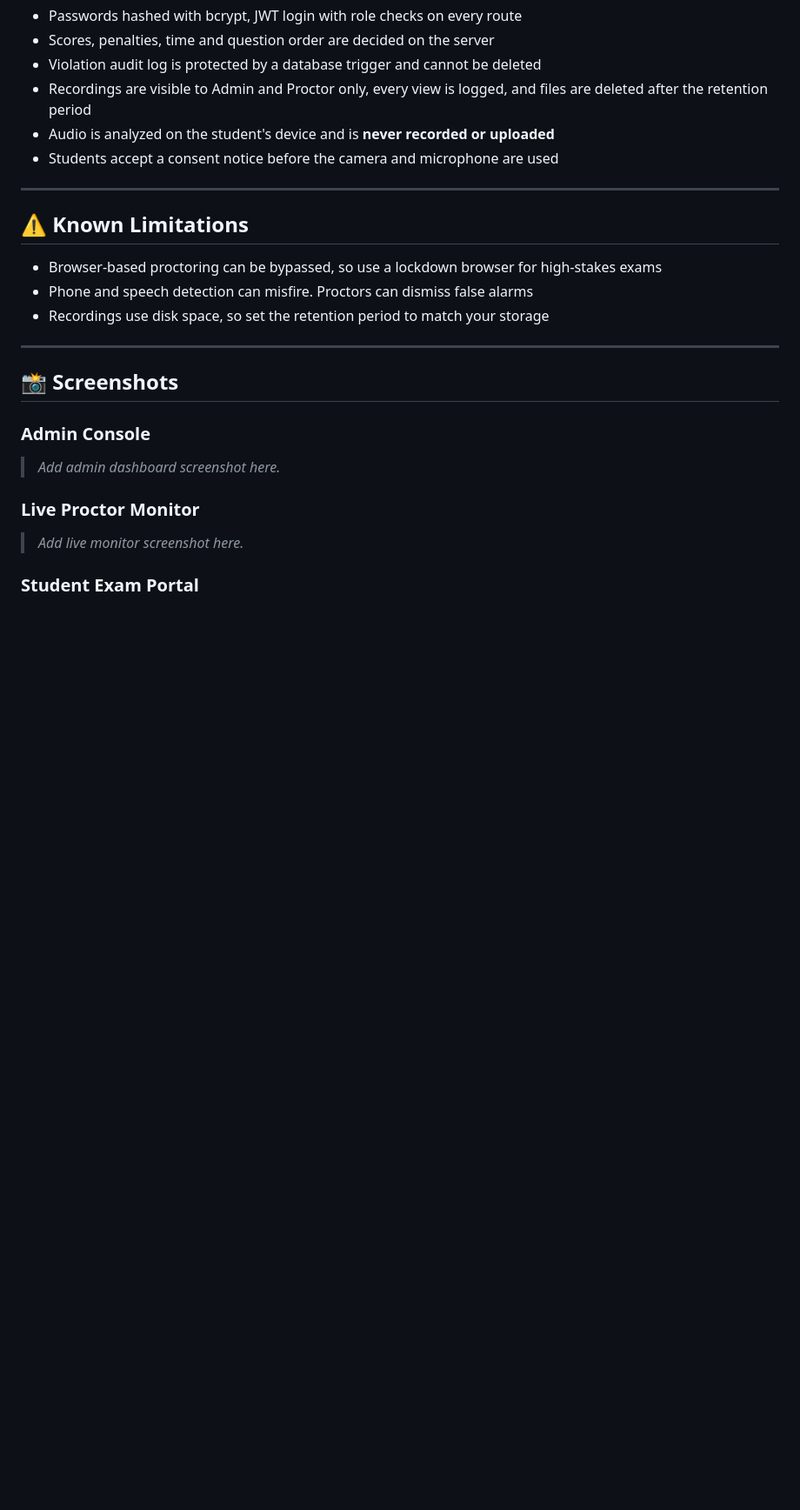
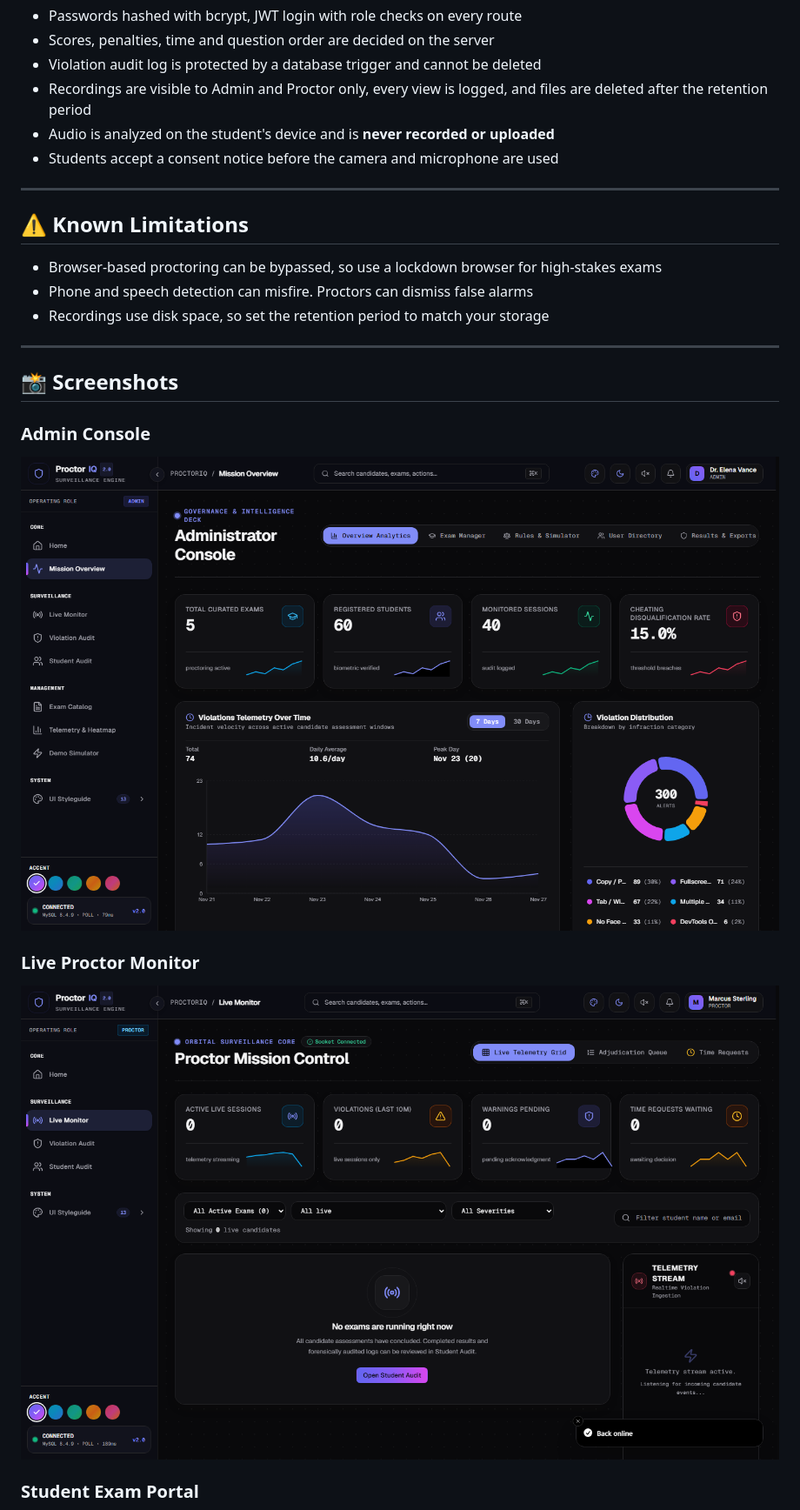
Before and after one commit to LR7Sujan/Online-Exam-Monitoring-System, a Markdown page: README.md, the part around one of its changes. Shown at 87% size. Rendered like a GitHub page; pictures changed too: docs/screenshots/admin-console.png, docs/screenshots/live-proctor-monitor.png; blank space fills up the shorter version.

Commit message:
Add website screenshots to README

```diff
--- a/README.md
+++ b/README.md
@@ -432,11 +432,11 @@ The project includes root `vercel.json` and `api/index.ts` adapters. When deploy
 
 ### Admin Console
 
-> *Add admin dashboard screenshot here.*
+![Admin Console](docs/screenshots/admin-console.png)
 
 ### Live Proctor Monitor
 
-> *Add live monitor screenshot here.*
+![Live Proctor Monitor](docs/screenshots/live-proctor-monitor.png)
 
 ### Student Exam Portal
 
```
Also changed, not shown: other parts of README.md (+1 -1 lines), docs/screenshots/student-exam-portal.png.
